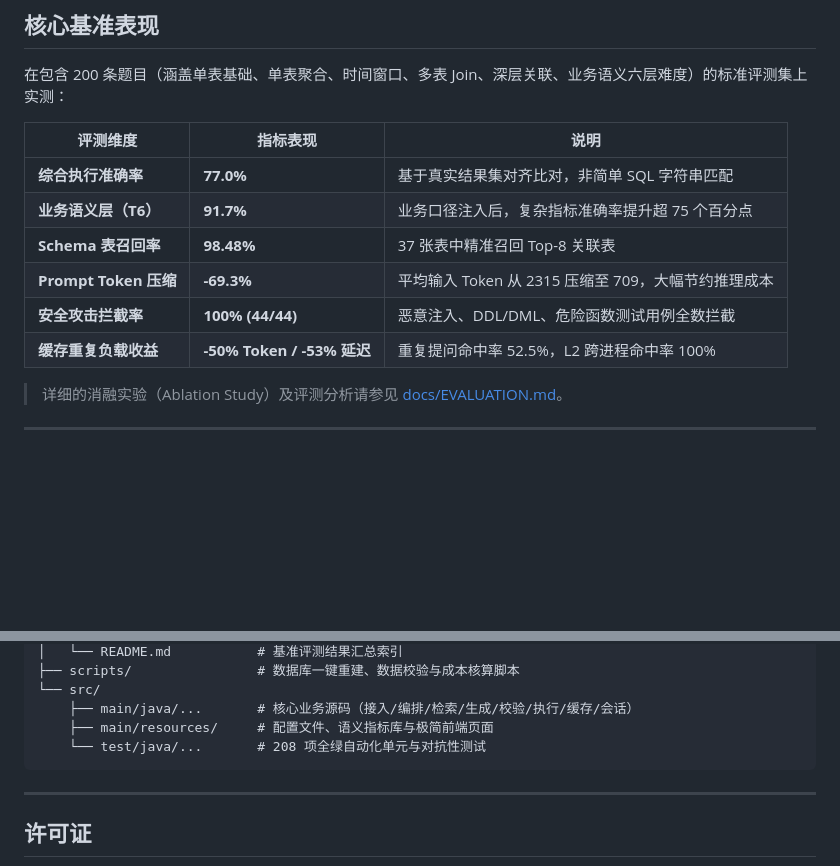
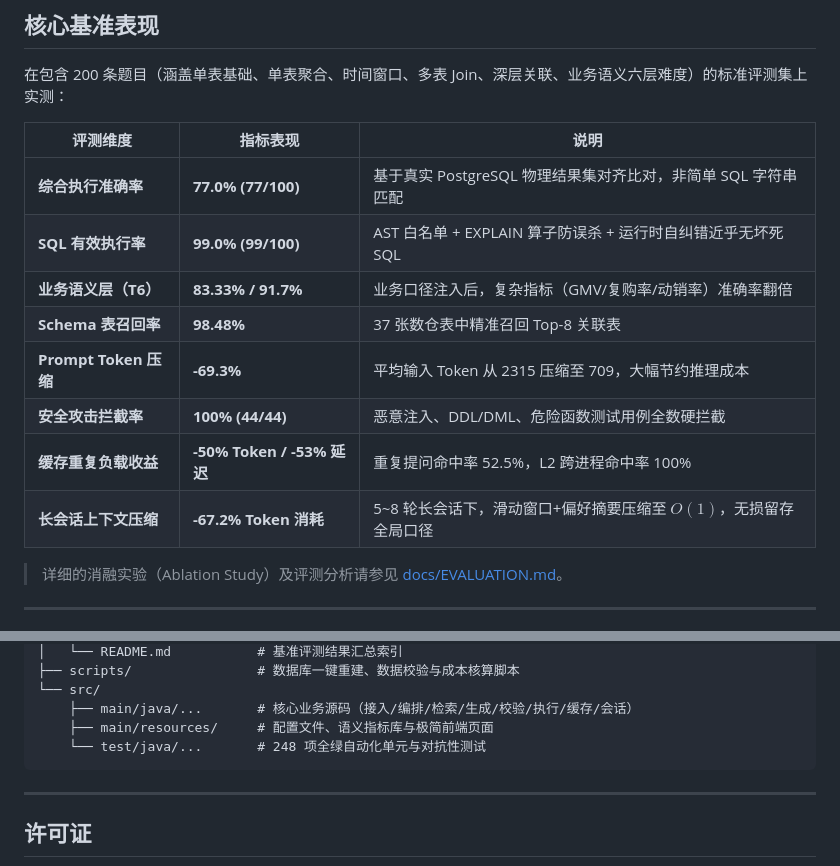
Before and after one commit to xunqian99/Text2SQL-agent, a Markdown page: README.md, 2 parts joined by grey strips. Drawn GitHub-style; blank space fills up the shorter version.

Commit message:
docs(readme): update system architecture flow and benchmark results (248 tests passing)

````diff
--- a/README.md
+++ b/README.md
@@ -56,12 +64,15 @@ flowchart TD
 
 | 评测维度 | 指标表现 | 说明 |
 |---|---|---|
-| **综合执行准确率** | **77.0%** | 基于真实结果集对齐比对，非简单 SQL 字符串匹配 |
-| **业务语义层（T6）** | **91.7%** | 业务口径注入后，复杂指标准确率提升超 75 个百分点 |
-| **Schema 表召回率** | **98.48%** | 37 张表中精准召回 Top-8 关联表 |
+| **综合执行准确率** | **77.0% (77/100)** | 基于真实 PostgreSQL 物理结果集对齐比对，非简单 SQL 字符串匹配 |
+| **SQL 有效执行率** | **99.0% (99/100)** | AST 白名单 + EXPLAIN 算子防误杀 + 运行时自纠错近乎无坏死 SQL |
+| **业务语义层（T6）** | **83.33% / 91.7%** | 业务口径注入后，复杂指标（GMV/复购率/动销率）准确率翻倍 |
+| **Schema 表召回率** | **98.48%** | 37 张数仓表中精准召回 Top-8 关联表 |
 | **Prompt Token 压缩** | **-69.3%** | 平均输入 Token 从 2315 压缩至 709，大幅节约推理成本 |
-| **安全攻击拦截率** | **100% (44/44)** | 恶意注入、DDL/DML、危险函数测试用例全数拦截 |
+| **安全攻击拦截率** | **100% (44/44)** | 恶意注入、DDL/DML、危险函数测试用例全数硬拦截 |
 | **缓存重复负载收益** | **-50% Token / -53% 延迟** | 重复提问命中率 52.5%，L2 跨进程命中率 100% |
+| **长会话上下文压缩** | **-67.2% Token 消耗** | 5~8 轮长会话下，滑动窗口+偏好摘要压缩至 $O(1)$，无损留存全局口径 |
+
 
 > 详细的消融实验（Ablation Study）及评测分析请参见 [docs/EVALUATION.md](docs/EVALUATION.md)。
 
@@ -191,8 +202,9 @@ mvn spring-boot:run "-Dspring-boot.run.arguments=--agent.eval.enabled=true --age
 └── src/
     ├── main/java/...       # 核心业务源码（接入/编排/检索/生成/校验/执行/缓存/会话）
     ├── main/resources/     # 配置文件、语义指标库与极简前端页面
-    └── test/java/...       # 208 项全绿自动化单元与对抗性测试
+    └── test/java/...       # 248 项全绿自动化单元与对抗性测试
 ```
+
 
 ---
 
````
Also changed, not shown: other parts of README.md (+17 -9 lines).
